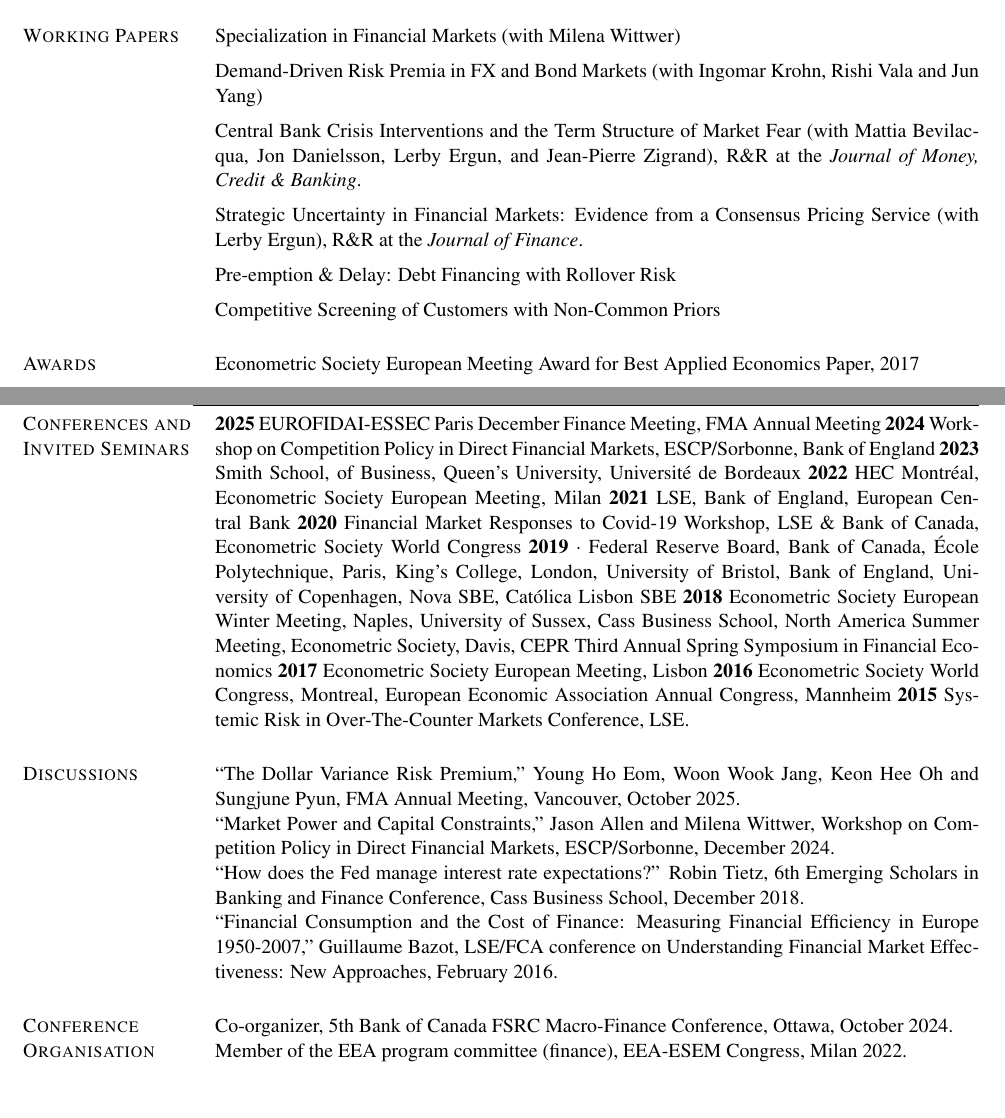
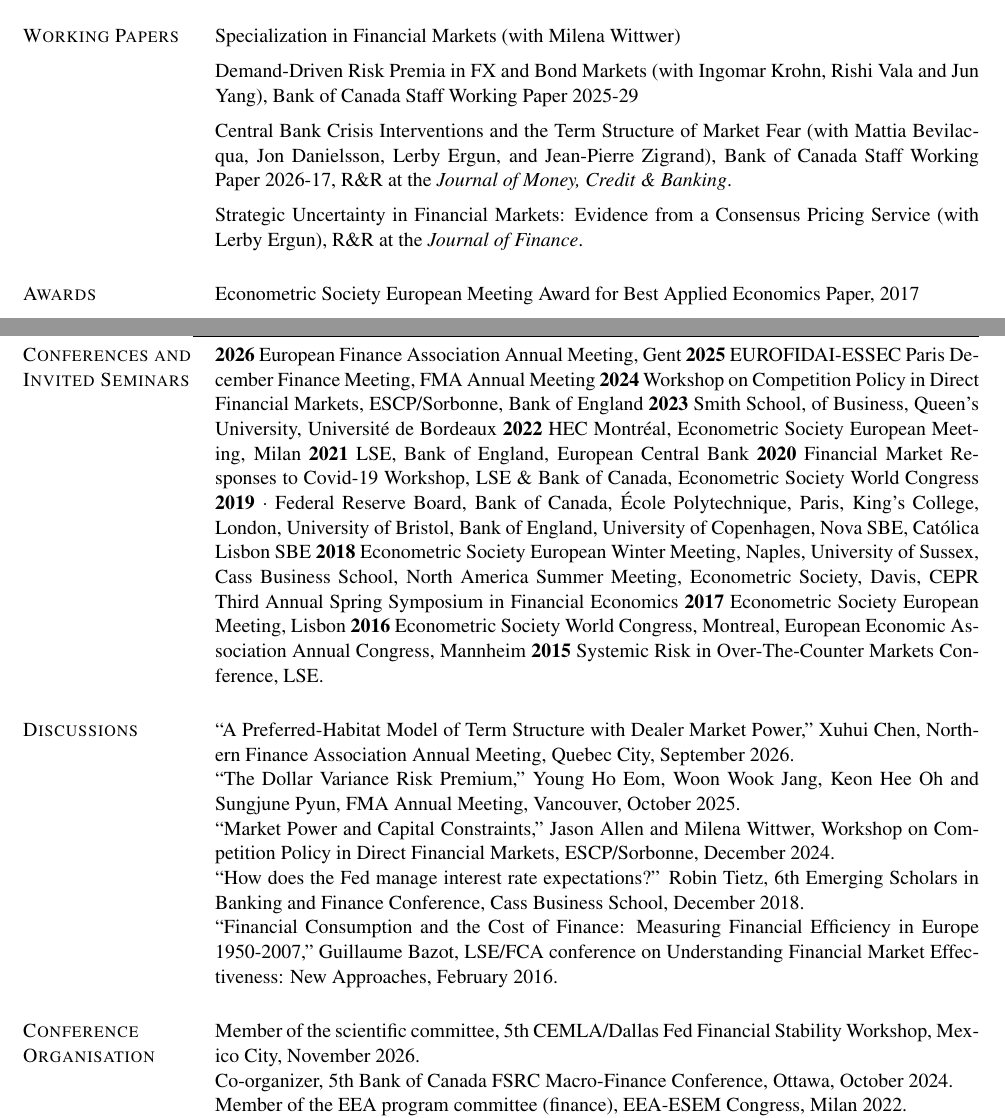
Before and after one commit to authe/authe.github.io, a LaTeX CV (assets/CV_Uthemann.tex): two parts of pages 1 and 2 of 2, joined at a grey line, cut so that both start at the same text, the shorter picture padded with empty space. Compiled offline with pdfLaTeX.

Commit message:
Update CV and research page: EFA/NFA/CEMLA, new QT policy paper, working paper series labels
Co-Authored-By: Claude Sonnet 5.5 <noreply@anthropic.com>

```diff
--- a/assets/CV_Uthemann.tex
+++ b/assets/CV_Uthemann.tex
@@ -72,7 +72,7 @@
 \fancyhf{}
 \renewcommand{\headrulewidth}{0pt}
 \headsep = 0.0cm
-\rhead{April 2026}
+\rhead{September 2026}
 }
 
 
@@ -143,15 +143,11 @@
 \begin{list1}
 \item[] Specialization in Financial Markets (with Milena Wittwer)
 \vspace*{0.2cm}
-\item[] Demand-Driven Risk Premia in FX and Bond Markets (with Ingomar Krohn, Rishi Vala and Jun Yang)
+\item[] Demand-Driven Risk Premia in FX and Bond Markets (with Ingomar Krohn, Rishi Vala and Jun Yang), Bank of Canada Staff Working Paper 2025-29
 \vspace*{0.2cm}
-\item[] Central Bank Crisis Interventions and the Term Structure of Market Fear (with Mattia Bevilacqua, Jon Danielsson, Lerby Ergun,  and Jean-Pierre Zigrand), R\&R at the \textit{Journal of Money, Credit \& Banking}.
+\item[] Central Bank Crisis Interventions and the Term Structure of Market Fear (with Mattia Bevilacqua, Jon Danielsson, Lerby Ergun,  and Jean-Pierre Zigrand), Bank of Canada Staff Working Paper 2026-17, R\&R at the \textit{Journal of Money, Credit \& Banking}.
 \vspace*{0.2cm}
 \item[] Strategic Uncertainty in Financial Markets: Evidence from a Consensus Pricing Service (with Lerby Ergun), R\&R at the \textit{Journal of Finance}.
-\vspace*{0.2cm}
-\item[] Pre-emption \& Delay: Debt Financing with Rollover Risk
-\vspace*{0.2cm}
-\item[] Competitive Screening of Customers with Non-Common Priors
 \end{list1}
 
 % \section{\sc Work in Progress}
@@ -196,11 +192,12 @@
 
 \section{\sc Conferences and Invited Seminars}
 \begin{list1}
-\item[]  \textbf{2025} EUROFIDAI-ESSEC Paris December Finance Meeting, FMA Annual Meeting \textbf{2024} Workshop on Competition Policy in Direct Financial Markets, ESCP/Sorbonne, Bank of England \textbf{2023} Smith School, of Business, Queen's University, Universit\'e de Bordeaux \textbf{2022} HEC Montr\'eal, Econometric Society European Meeting, Milan \textbf{2021} LSE, Bank of England, European Central Bank \textbf{2020} Financial Market Responses to Covid-19 Workshop, LSE \& Bank of Canada, Econometric Society World Congress \textbf{2019} $\cdot$ Federal Reserve Board, Bank of Canada, \'Ecole Polytechnique, Paris, King's College, London, University of Bristol, Bank of England, University of Copenhagen, Nova SBE, Cat\'olica Lisbon SBE \textbf{2018} Econometric Society European Winter Meeting, Naples, University of Sussex, Cass Business School, North America Summer Meeting, Econometric Society, Davis, CEPR Third Annual Spring Symposium in Financial Economics  \textbf{2017}  Econometric Society European Meeting, Lisbon  \textbf{2016}  Econometric Society World Congress, Montreal, European Economic Association Annual Congress, Mannheim \textbf{2015} Systemic Risk in Over-The-Counter Markets Conference, LSE.
+\item[]  \textbf{2026} European Finance Association Annual Meeting, Gent \textbf{2025} EUROFIDAI-ESSEC Paris December Finance Meeting, FMA Annual Meeting \textbf{2024} Workshop on Competition Policy in Direct Financial Markets, ESCP/Sorbonne, Bank of England \textbf{2023} Smith School, of Business, Queen's University, Universit\'e de Bordeaux \textbf{2022} HEC Montr\'eal, Econometric Society European Meeting, Milan \textbf{2021} LSE, Bank of England, European Central Bank \textbf{2020} Financial Market Responses to Covid-19 Workshop, LSE \& Bank of Canada, Econometric Society World Congress \textbf{2019} $\cdot$ Federal Reserve Board, Bank of Canada, \'Ecole Polytechnique, Paris, King's College, London, University of Bristol, Bank of England, University of Copenhagen, Nova SBE, Cat\'olica Lisbon SBE \textbf{2018} Econometric Society European Winter Meeting, Naples, University of Sussex, Cass Business School, North America Summer Meeting, Econometric Society, Davis, CEPR Third Annual Spring Symposium in Financial Economics  \textbf{2017}  Econometric Society European Meeting, Lisbon  \textbf{2016}  Econometric Society World Congress, Montreal, European Economic Association Annual Congress, Mannheim \textbf{2015} Systemic Risk in Over-The-Counter Markets Conference, LSE.
 \end{list1}
 
 \section{\sc Discussions}
 \begin{list1}
+\item[] ``A Preferred-Habitat Model of Term Structure with Dealer Market Power,'' Xuhui Chen, Northern Finance Association Annual Meeting, Quebec City, September 2026.
 \item[] ``The Dollar Variance Risk Premium,'' Young Ho Eom, Woon Wook Jang, Keon Hee Oh and Sungjune Pyun, FMA Annual Meeting, Vancouver, October 2025.
 \item[] ``Market Power and Capital Constraints,'' Jason Allen and Milena Wittwer, Workshop on Competition Policy in Direct Financial Markets, ESCP/Sorbonne, December 2024.
 \item[] ``How does the Fed manage interest rate expectations?'' Robin Tietz, 6th Emerging Scholars in Banking and Finance Conference, Cass Business School, December 2018.
@@ -209,6 +206,7 @@
 
 \section{\sc Conference Organisation}
 \begin{list1}
+\item[] Member of the scientific committee, 5th CEMLA/Dallas Fed Financial Stability Workshop, Mexico City, November 2026.
 \item[] Co-organizer, 5th Bank of Canada FSRC Macro-Finance Conference, Ottawa, October 2024.
 \item[] Member of the EEA program committee (finance), EEA-ESEM Congress, Milan 2022.
 \item[] Member of the EEA program committee (finance), EEA-ESEM Congress, Copenhagen 2021.
```
Also changed, not shown: research.md (+5 -3 lines), assets/CV_Uthemann.pdf.
